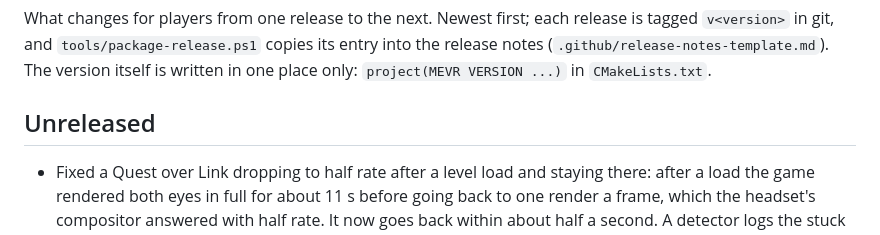
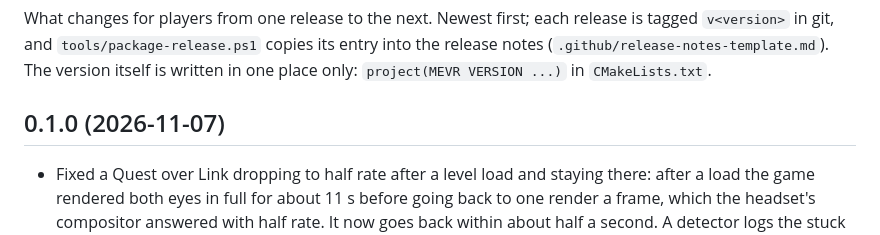
Before and after one commit to dnehring/MEVR, a Markdown page: CHANGELOG.md, the part around one of its changes. GitHub-like rendering.

Commit message:
Changelog: 0.1.0 dated 2026-11-07 with tonight's fixes
Co-Authored-By: Claude Opus 5.5 <noreply@anthropic.com>

```diff
--- a/CHANGELOG.md
+++ b/CHANGELOG.md
@@ -5,7 +5,7 @@ What changes for players from one release to the next. Newest first; each releas
 `tools/package-release.ps1` copies its entry into the release notes (`.github/release-notes-template.md`). The version
 itself is written in one place only: `project(MEVR VERSION ...)` in `CMakeLists.txt`.
 
-## Unreleased
+## 0.1.0 (2026-11-07)
 
 - Fixed a Quest over Link dropping to half rate after a level load and staying there: after a load the game rendered both
   eyes in full for about 11 s before going back to one render a frame, which the headset's compositor answered with half
```
Also changed, not shown: other parts of CHANGELOG.md (+0 -2 lines).
